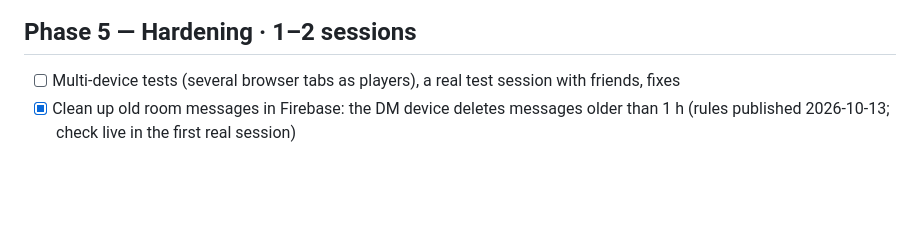
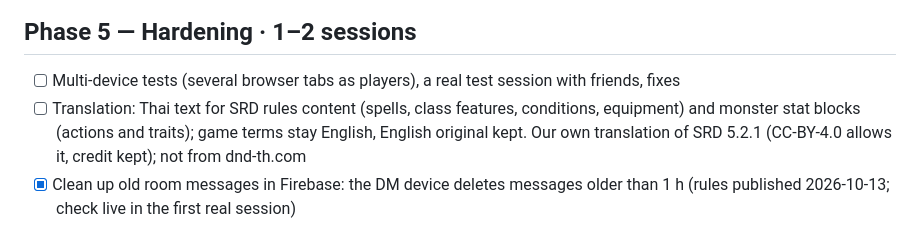
Before and after one commit to Strongfinger/dnd-table-companion, a Markdown page: docs/ROADMAP.md, the part around the change. Drawn GitHub-style; blank space fills up the shorter version.

Commit message:
Roadmap: add Thai translation of SRD rules text and monster stat blocks to Phase 5
Co-Authored-By: Claude Opus 5.5 <noreply@anthropic.com>

```diff
--- a/docs/ROADMAP.md
+++ b/docs/ROADMAP.md
@@ -74,6 +74,9 @@ side panel with tabs (Notebook · Generators · Lookup) that opens without leavi
 
 ## Phase 5 — Hardening · 1–2 sessions
 - [ ] Multi-device tests (several browser tabs as players), a real test session with friends, fixes
+- [ ] Translation: Thai text for SRD rules content (spells, class features, conditions, equipment) and monster
+      stat blocks (actions and traits); game terms stay English, English original kept. Our own translation of
+      SRD 5.2.1 (CC-BY-4.0 allows it, credit kept); not from dnd-th.com
 - [x] Clean up old room messages in Firebase: the DM device deletes messages older than 1 h (rules published 2026-10-13; check live in the first real session)
 
 ## Later
```
